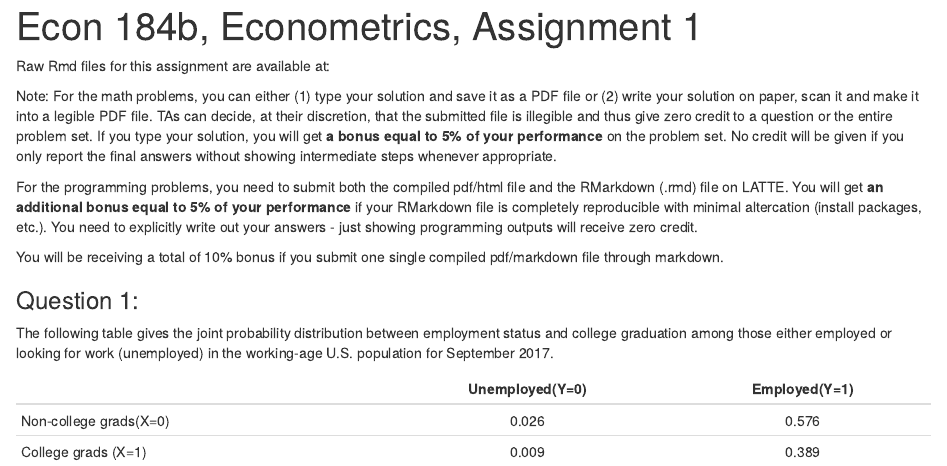
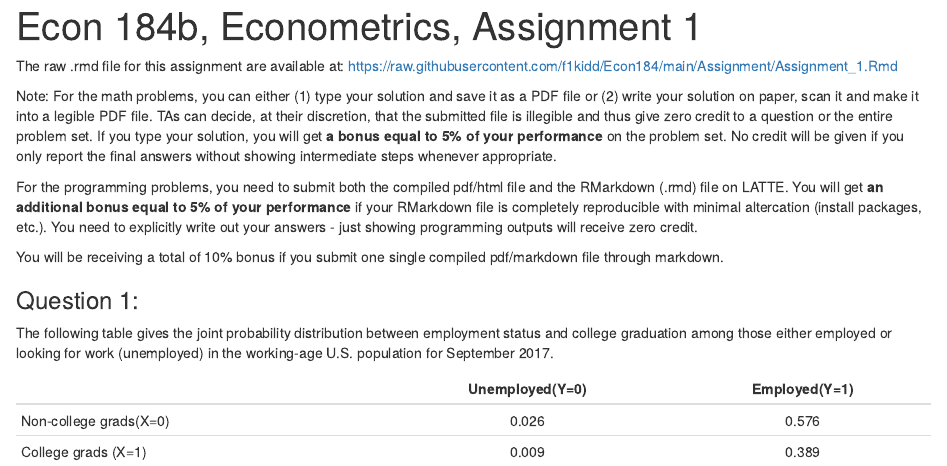
Before and after one commit to f1kidd/Econ184, an R Markdown document (Assignment/Assignment_1.Rmd): the page in a window 1100 px wide, from its top. The pictures show the output file Assignment/Assignment_1.html that the author committed with the source, opened offline.

Commit message:
added rmd web link

```diff
--- a/Assignment/Assignment_1.Rmd
+++ b/Assignment/Assignment_1.Rmd
@@ -3,7 +3,7 @@ title: "Econ 184b, Econometrics, Assignment 1"
 output: html_document
 ---
 
-Raw Rmd files for this assignment are available at:
+The raw .rmd file for this assignment are available at: https://raw.githubusercontent.com/f1kidd/Econ184/main/Assignment/Assignment_1.Rmd
 
 Note: For the math problems, you can either (1) type your solution and save it as a PDF file or (2) write your solution on paper, scan it and make it into a legible PDF file. TAs can decide, at their discretion, that the submitted file is illegible and thus give zero credit to a question or the entire problem set. If you type your solution, you will get **a bonus equal to 5% of your performance** on the problem set. No credit will be given if you only report the final answers without showing intermediate steps whenever appropriate.
 
```
Also changed, not shown: Assignment/Assignment_1.html.
